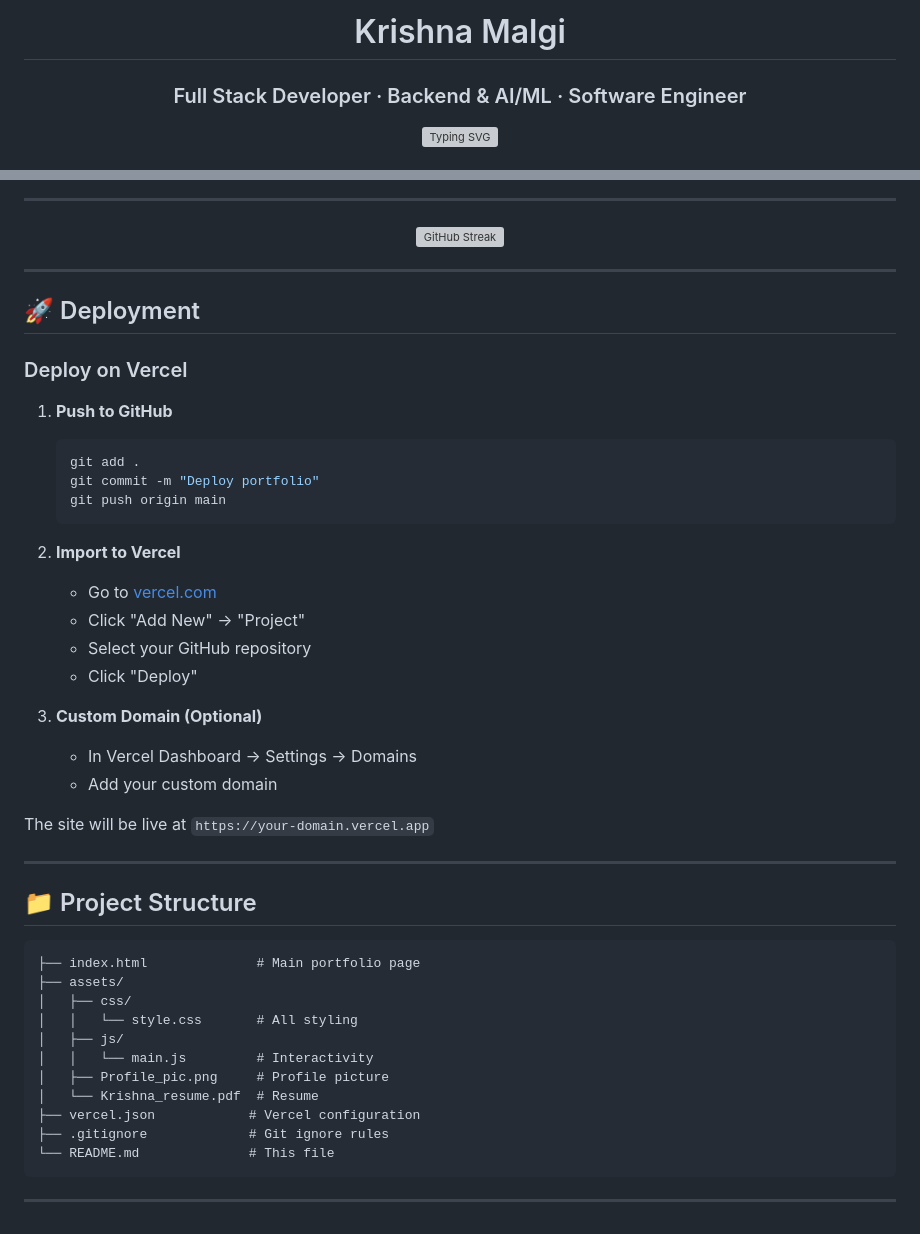
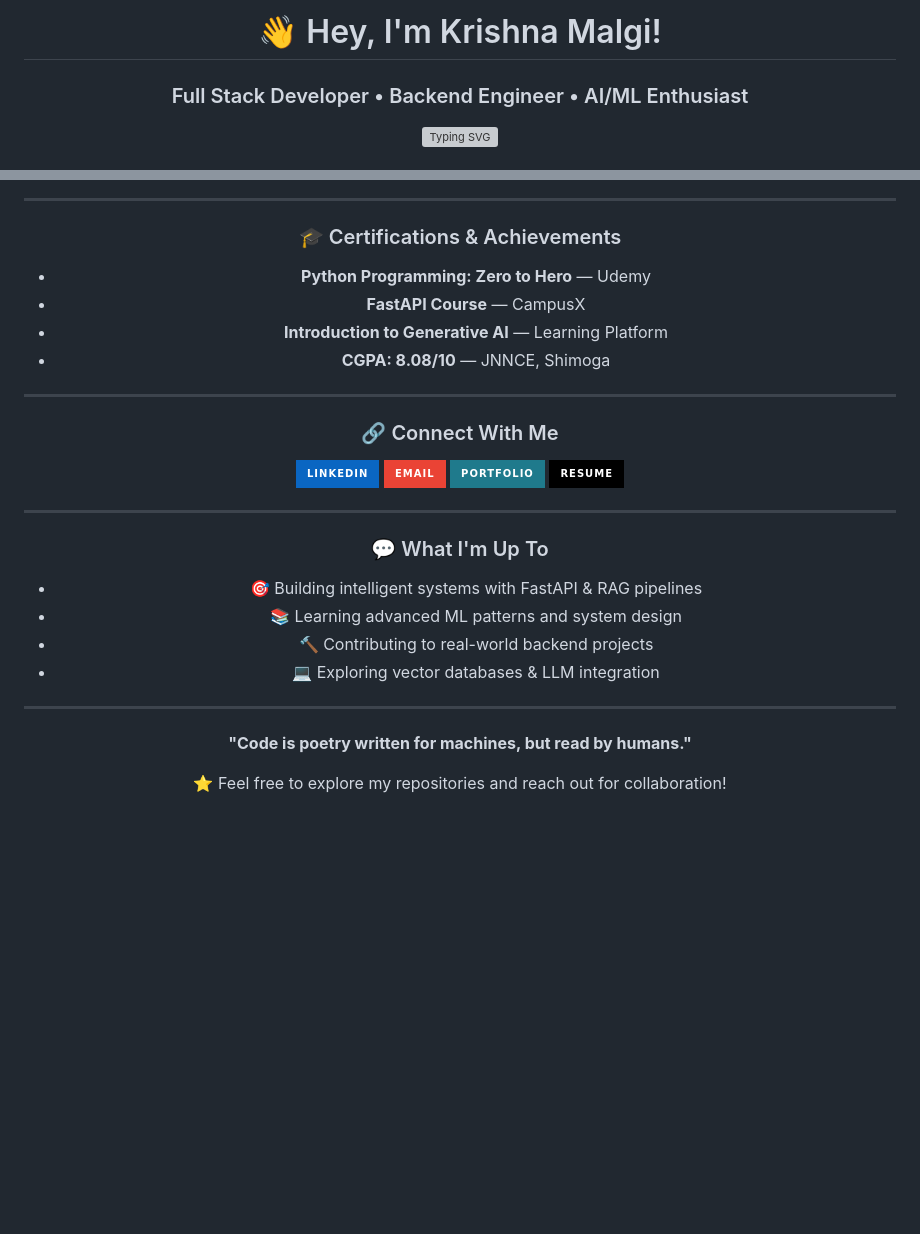
Before and after one commit to Krishnamalgi7/Krishnamalgi7, a Markdown page: README.md, 2 parts joined by grey strips. Rendered like a GitHub page; badges without logos; blank space fills up the shorter version; grey boxes are pictures that could not be loaded.

````diff
--- a/README.md
+++ b/README.md
@@ -1,6 +1,6 @@
 <div align="center">
 
-# Krishna Malgi
+# 👋 Hey, I'm Krishna Malgi!
 
-### Full Stack Developer · Backend & AI/ML · Software Engineer
+### Full Stack Developer • Backend Engineer • AI/ML Enthusiast
 
@@ -46,53 +66,37 @@ As a final year engineering student, I approach development with a strong proble
 
 ---
 
-<div align="center">
+### 🎓 Certifications & Achievements
 
-![GitHub Streak](https://streak-stats.demolab.com?user=Krishnamalgi7&theme=tokyonight)
-
-</div>
+- **Python Programming: Zero to Hero** — Udemy
+- **FastAPI Course** — CampusX
+- **Introduction to Generative AI** — Learning Platform
+- **CGPA: 8.08/10** — JNNCE, Shimoga
 
 ---
 
-## 🚀 Deployment
+### 🔗 Connect With Me
 
-### Deploy on Vercel
-
-1. **Push to GitHub**
-   ```bash
-   git add .
-   git commit -m "Deploy portfolio"
-   git push origin main
-   ```
-
-2. **Import to Vercel**
-   - Go to [vercel.com](https://vercel.com)
-   - Click "Add New" → "Project"
-   - Select your GitHub repository
-   - Click "Deploy"
-
-3. **Custom Domain (Optional)**
-   - In Vercel Dashboard → Settings → Domains
-   - Add your custom domain
-
-The site will be live at `https://your-domain.vercel.app`
+[![LinkedIn](https://img.shields.io/badge/LinkedIn-0A66C2?style=for-the-badge&logo=linkedin&logoColor=white)](https://linkedin.com/in/krishna-malgi)
+[![Email](https://img.shields.io/badge/Email-EA4335?style=for-the-badge&logo=gmail&logoColor=white)](mailto:krishnamalgi6@gmail.com)
+[![Portfolio](https://img.shields.io/badge/Portfolio-1F7A8C?style=for-the-badge&logo=globe&logoColor=white)](https://krishnamalgi.vercel.app)
+[![Resume](https://img.shields.io/badge/Resume-000000?style=for-the-badge&logo=adobe&logoColor=white)](./Krishna_Resume.pdf)
 
 ---
 
-## 📁 Project Structure
+### 💬 What I'm Up To
 
-```
-├── index.html              # Main portfolio page
-├── assets/
-│   ├── css/
-│   │   └── style.css       # All styling
-│   ├── js/
-│   │   └── main.js         # Interactivity
-│   ├── Profile_pic.png     # Profile picture
-│   └── Krishna_resume.pdf  # Resume
-├── vercel.json            # Vercel configuration
-├── .gitignore             # Git ignore rules
-└── README.md              # This file
-```
+- 🎯 Building intelligent systems with FastAPI & RAG pipelines
+- 📚 Learning advanced ML patterns and system design
+- 🔨 Contributing to real-world backend projects
+- 💻 Exploring vector databases & LLM integration
 
 ---
+
+<div align="center">
+
+**"Code is poetry written for machines, but read by humans."**
+
+⭐ Feel free to explore my repositories and reach out for collaboration!
+
+</div>
````
Also changed, not shown: other parts of README.md (+41 -21 lines).
